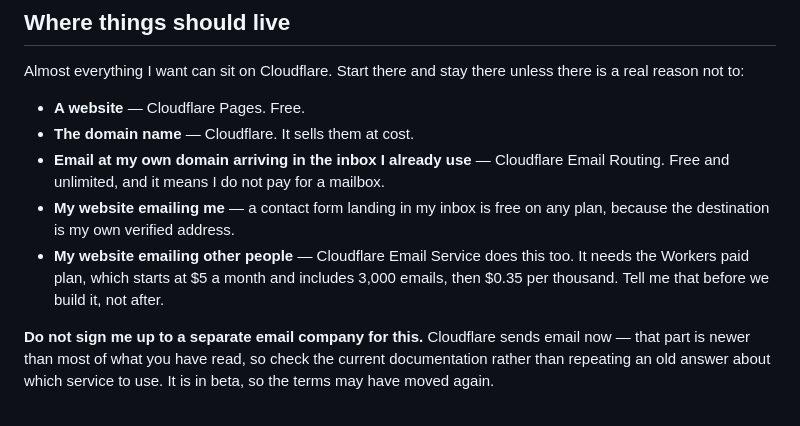
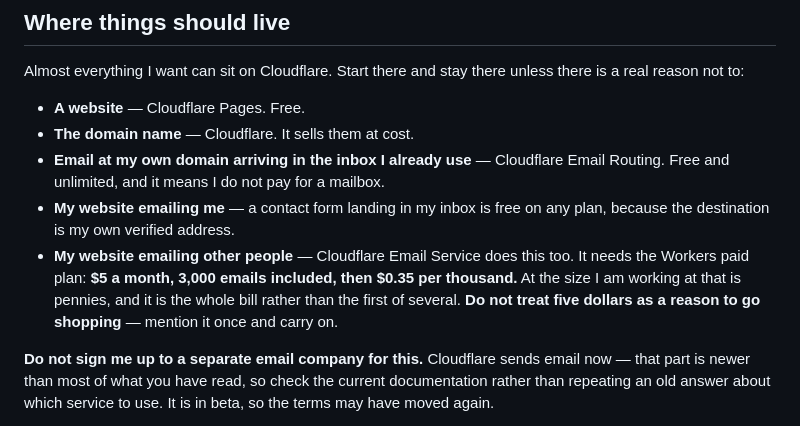
Before and after one commit to matewishkey/mwk-genie, a Markdown page: templates/CLAUDE.md, the part around the change. GitHub-like rendering.

Commit message:
five dollars is not a decision, it is the answer
The rule named the price and then told the agent to flag it, which reads as a
warning. At one person, one website scale the Workers paid plan is pennies and
it is the WHOLE bill rather than the first of several — which is the actual
argument for staying on Cloudflare instead of assembling a stack of free tiers
from four companies.

So: mention it once and carry on. Do not go shopping over five dollars.

Co-Authored-By: Claude Opus 5 (1M context) <noreply@anthropic.com>

```diff
--- a/templates/CLAUDE.md
+++ b/templates/CLAUDE.md
@@ -54,8 +54,9 @@ reason not to:
 - **My website emailing me** — a contact form landing in my inbox is free on any plan, because the
   destination is my own verified address.
 - **My website emailing other people** — Cloudflare Email Service does this too. It needs the
-  Workers paid plan, which starts at $5 a month and includes 3,000 emails, then $0.35 per thousand.
-  Tell me that before we build it, not after.
+  Workers paid plan: **$5 a month, 3,000 emails included, then $0.35 per thousand.** At the size I
+  am working at that is pennies, and it is the whole bill rather than the first of several. **Do
+  not treat five dollars as a reason to go shopping** — mention it once and carry on.
 
 **Do not sign me up to a separate email company for this.** Cloudflare sends email now — that part
 is newer than most of what you have read, so check the current documentation rather than repeating
```
